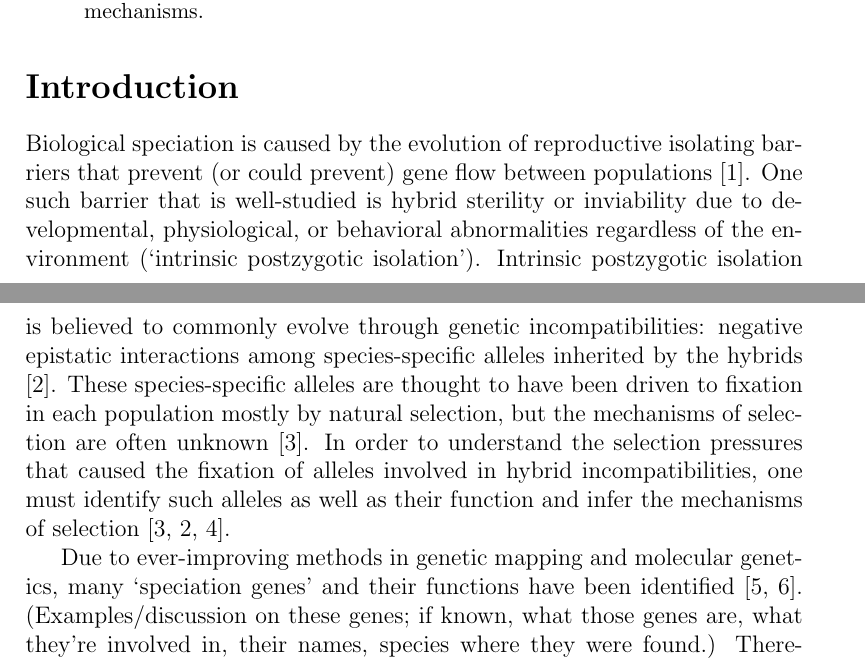
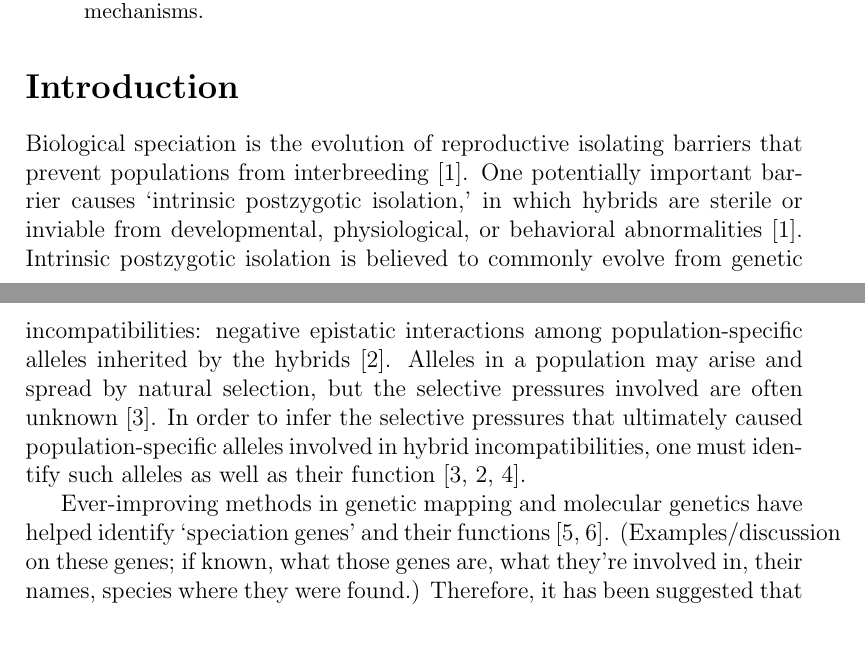
Before and after one commit to redcurry/comp_spp, a LaTeX paper (comp_spp.tex): two parts of pages 1 and 2 of 14, joined at a grey line, cut so that both start at the same text, the shorter picture padded with empty space. Compiled offline with pdfLaTeX.

Commit message:
Edited first paragraph of the Intro, started with second.

```diff
--- a/comp_spp.tex
+++ b/comp_spp.tex
@@ -45,32 +45,30 @@ can stem from intrinsic genetic mechanisms.
 
 \section*{Introduction}
 
-Biological speciation is caused by the evolution of reproductive isolating
-barriers that prevent (or could prevent) gene flow between populations
-\cite{coy04}.
+Biological speciation is the evolution of reproductive isolating
+barriers that prevent populations from interbreeding \cite{coy04}.
 %
-One such barrier that is well-studied is hybrid sterility or inviability
-due to developmental, physiological, or behavioral abnormalities
-regardless of the environment (`intrinsic postzygotic isolation').
+One potentially important barrier causes `intrinsic postzygotic isolation,'
+in which hybrids are sterile or inviable from developmental, physiological,
+or behavioral abnormalities \cite{coy04}.
 %
 Intrinsic postzygotic isolation is believed to commonly evolve
-through genetic incompatibilities: negative epistatic interactions
-among species-specific alleles inherited by the hybrids \cite{pre10}.
+from genetic incompatibilities: negative epistatic interactions
+among population-specific alleles inherited by the hybrids \cite{pre10}.
 %
-These species-specific alleles are thought to have been driven to fixation
-in each population mostly by natural selection,
-but the mechanisms of selection are often unknown \cite{sch09}.
+Alleles in a population may arise and spread by natural selection,
+but the selective pressures involved are often unknown \cite{sch09}.
 %
-In order to understand the selection pressures that caused
-the fixation of alleles involved in hybrid incompatibilities,
+In order to infer the selective pressures that ultimately caused
+population-specific alleles involved in hybrid incompatibilities,
 one must identify such alleles as well as their function
-and infer the mechanisms of selection \cite{sch09,pre10,nos11}.
+\cite{sch09,pre10,nos11}.
 
 % (evolution of RI involves conflict resolution b/w genetic elements)
 % (Schluter 2009)
 
-Due to ever-improving methods in genetic mapping and molecular genetics,
-many `speciation genes' and their functions have been identified
+Ever-improving methods in genetic mapping and molecular genetics
+have helped identify `speciation genes' and their functions
 \cite{noo06,mah11}.
 %
 (Examples/discussion on these genes; if known, what those genes are,
```
